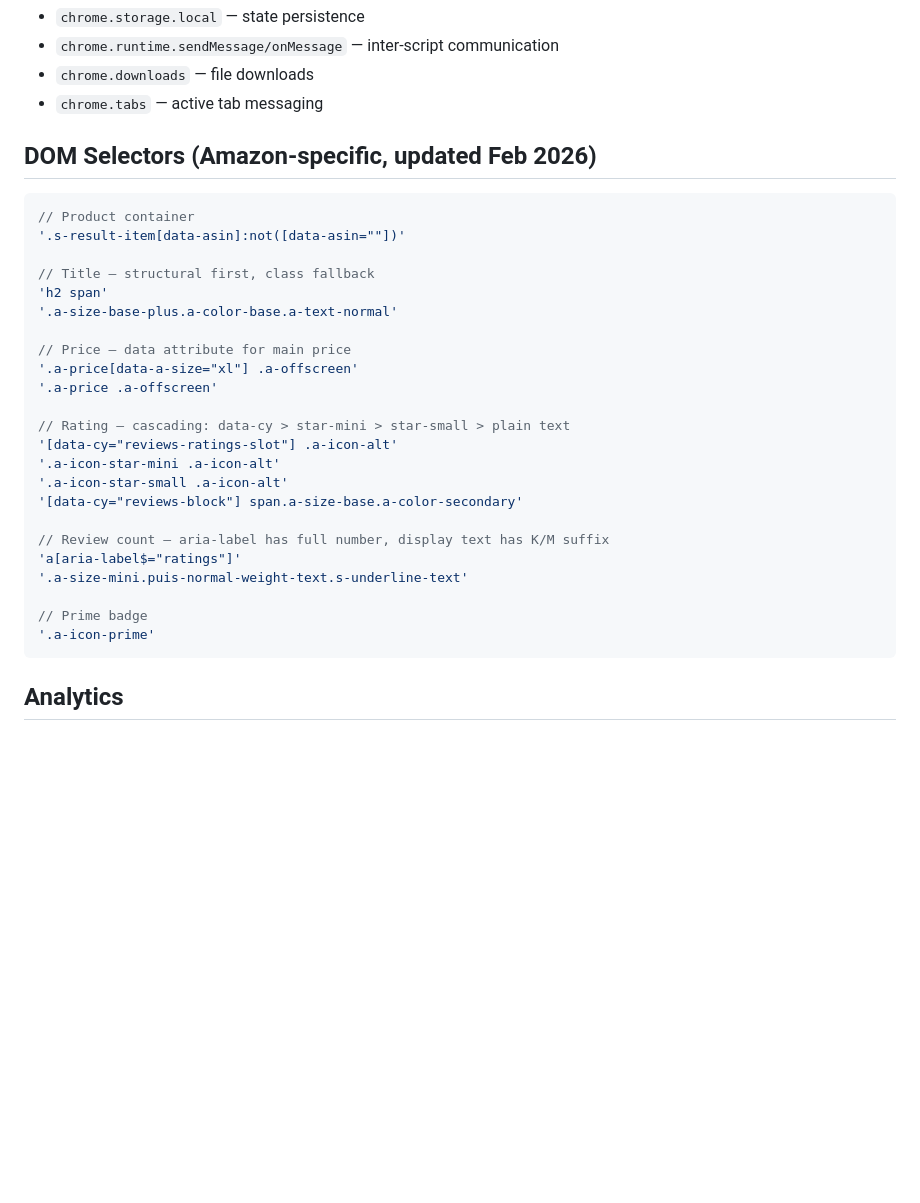
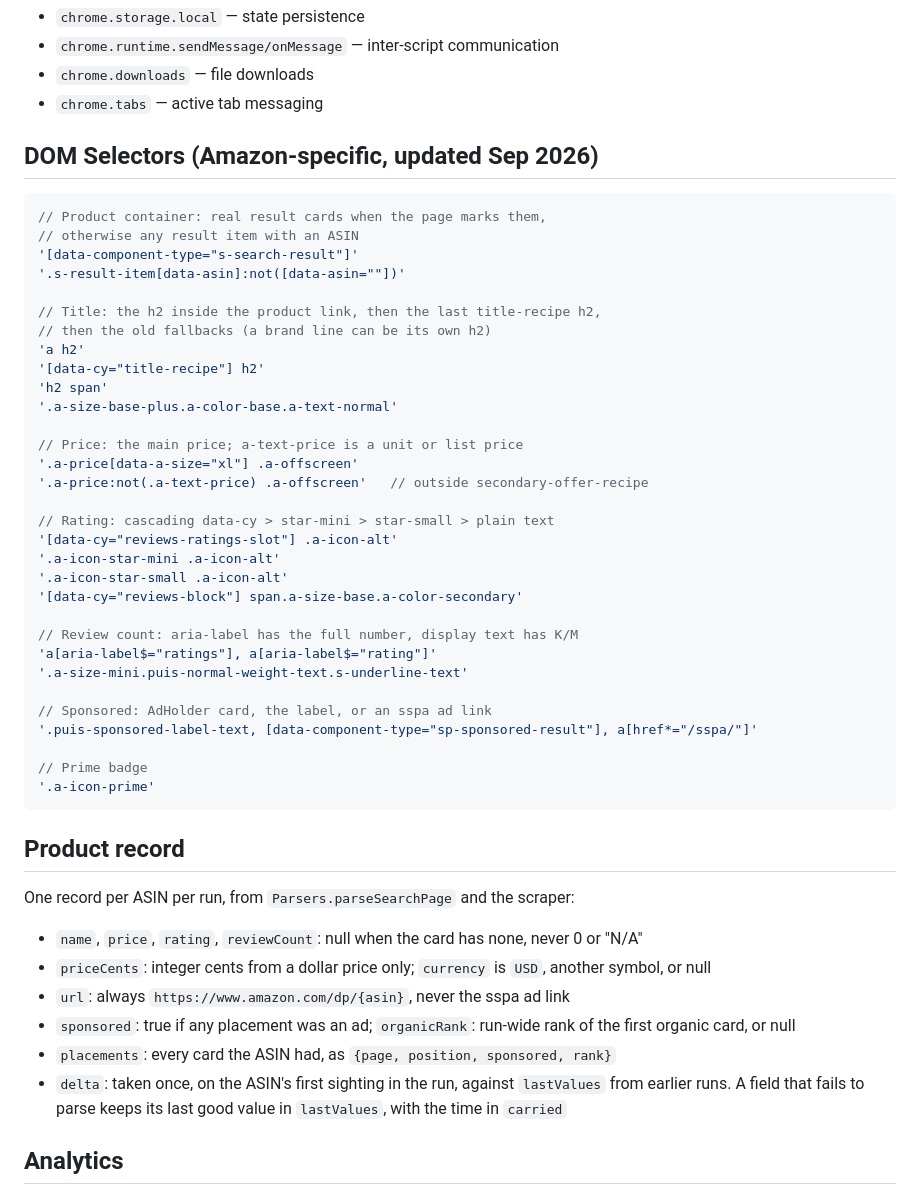
Before and after one commit to EnesYilmazcode/AmazonSellerScraper, a Markdown page: CLAUDE.md, the part around the change. Rendered like a GitHub page; blank space fills up the shorter version.

Commit message:
Document the product record and the current selectors

````diff
--- a/CLAUDE.md
+++ b/CLAUDE.md
@@ -123,33 +123,53 @@ npm run test:coverage # With coverage report
 - `chrome.downloads` — file downloads
 - `chrome.tabs` — active tab messaging
 
-## DOM Selectors (Amazon-specific, updated Feb 2026)
+## DOM Selectors (Amazon-specific, updated Sep 2026)
 
 ```javascript
-// Product container
+// Product container: real result cards when the page marks them,
+// otherwise any result item with an ASIN
+'[data-component-type="s-search-result"]'
 '.s-result-item[data-asin]:not([data-asin=""])'
 
-// Title — structural first, class fallback
+// Title: the h2 inside the product link, then the last title-recipe h2,
+// then the old fallbacks (a brand line can be its own h2)
+'a h2'
+'[data-cy="title-recipe"] h2'
 'h2 span'
 '.a-size-base-plus.a-color-base.a-text-normal'
 
-// Price — data attribute for main price
+// Price: the main price; a-text-price is a unit or list price
 '.a-price[data-a-size="xl"] .a-offscreen'
-'.a-price .a-offscreen'
+'.a-price:not(.a-text-price) .a-offscreen'   // outside secondary-offer-recipe
 
-// Rating — cascading: data-cy > star-mini > star-small > plain text
+// Rating: cascading data-cy > star-mini > star-small > plain text
 '[data-cy="reviews-ratings-slot"] .a-icon-alt'
 '.a-icon-star-mini .a-icon-alt'
 '.a-icon-star-small .a-icon-alt'
 '[data-cy="reviews-block"] span.a-size-base.a-color-secondary'
 
-// Review count — aria-label has full number, display text has K/M suffix
-'a[aria-label$="ratings"]'
+// Review count: aria-label has the full number, display text has K/M
+'a[aria-label$="ratings"], a[aria-label$="rating"]'
 '.a-size-mini.puis-normal-weight-text.s-underline-text'
+
+// Sponsored: AdHolder card, the label, or an sspa ad link
+'.puis-sponsored-label-text, [data-component-type="sp-sponsored-result"], a[href*="/sspa/"]'
 
 // Prime badge
 '.a-icon-prime'
 ```
+
+## Product record
+
+One record per ASIN per run, from `Parsers.parseSearchPage` and the scraper:
+
+- `name`, `price`, `rating`, `reviewCount`: null when the card has none, never 0 or "N/A"
+- `priceCents`: integer cents from a dollar price only; `currency` is `USD`, another symbol, or null
+- `url`: always `https://www.amazon.com/dp/{asin}`, never the sspa ad link
+- `sponsored`: true if any placement was an ad; `organicRank`: run-wide rank of the first organic card, or null
+- `placements`: every card the ASIN had, as `{page, position, sponsored, rank}`
+- `delta`: taken once, on the ASIN's first sighting in the run, against `lastValues` from earlier runs.
+  A field that fails to parse keeps its last good value in `lastValues`, with the time in `carried`
 
 ## Analytics
 
````
